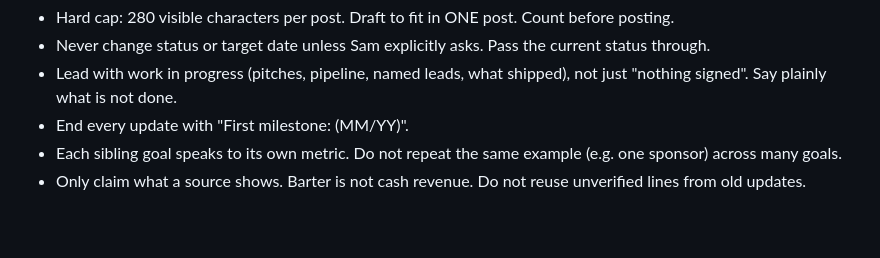
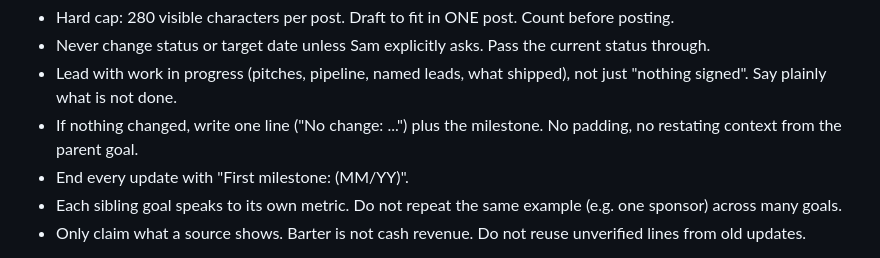
Before and after one commit to stubtimcharoon/claude, a Markdown page: CLAUDE.md, the part around the change. GitHub-like rendering; blank space fills up the shorter version.

Commit message:
CLAUDE.md: one-line updates when nothing changed
Co-Authored-By: Claude Opus 5.5 <noreply@anthropic.com>
Claude-Session: https://claude.ai/code/session_01NngzLfZYpywm6epbqjLKiJ

```diff
--- a/CLAUDE.md
+++ b/CLAUDE.md
@@ -43,6 +43,7 @@ How to write an update:
 - Hard cap: 280 visible characters per post. Draft to fit in ONE post. Count before posting.
 - Never change status or target date unless Sam explicitly asks. Pass the current status through.
 - Lead with work in progress (pitches, pipeline, named leads, what shipped), not just "nothing signed". Say plainly what is not done.
+- If nothing changed, write one line ("No change: ...") plus the milestone. No padding, no restating context from the parent goal.
 - End every update with "First milestone: <milestone> (MM/YY)".
 - Each sibling goal speaks to its own metric. Do not repeat the same example (e.g. one sponsor) across many goals.
 - Only claim what a source shows. Barter is not cash revenue. Do not reuse unverified lines from old updates.
```
